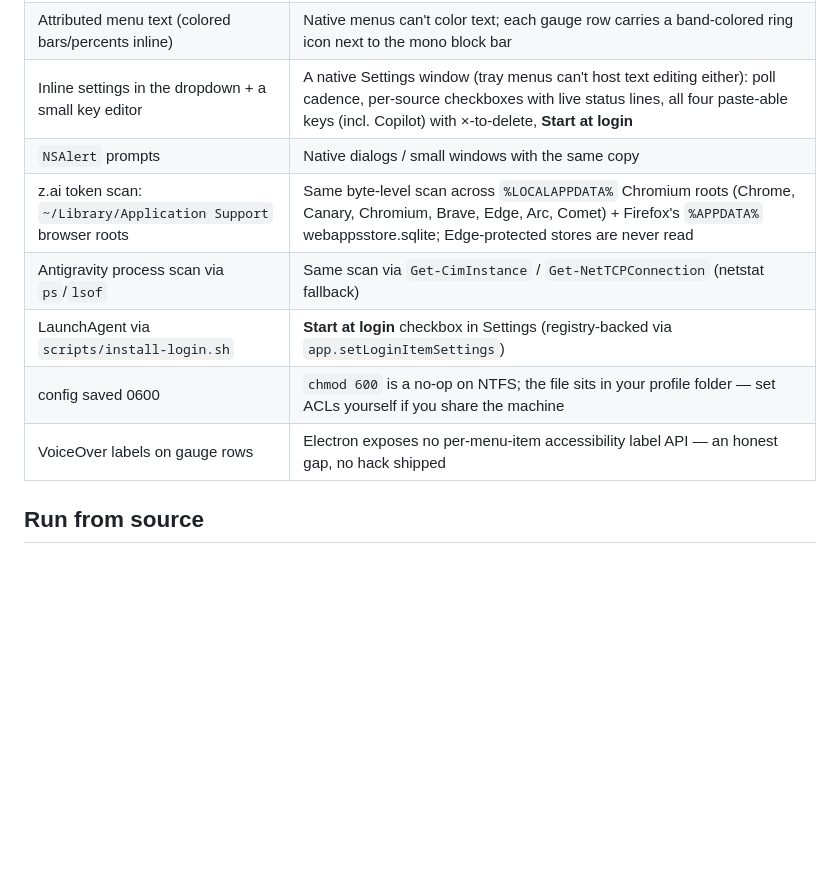
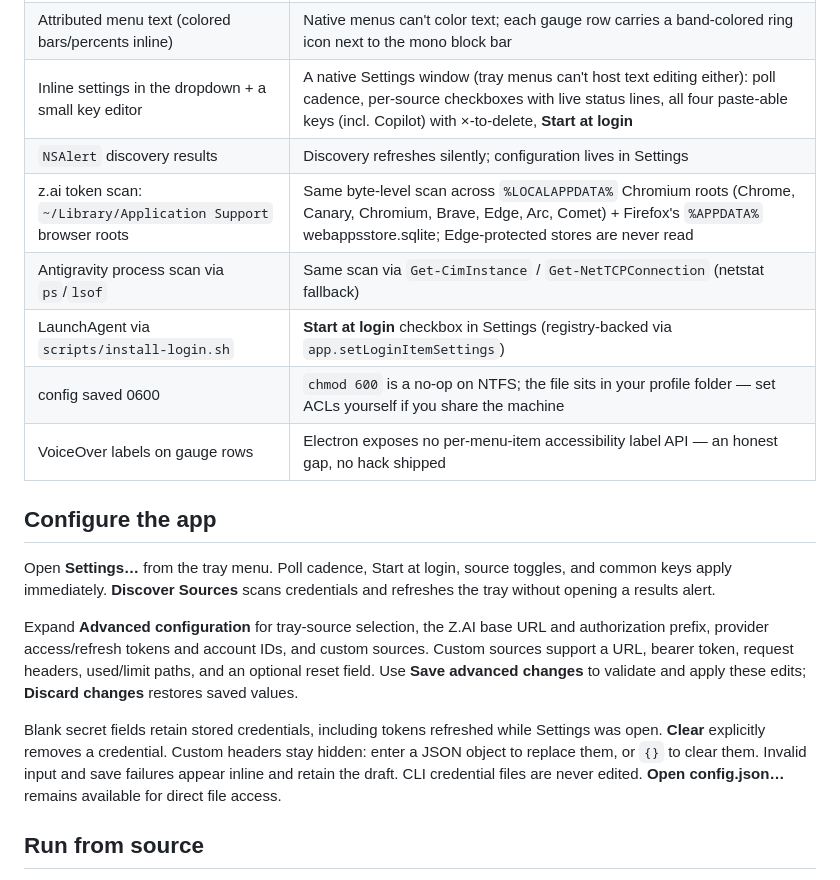
Before and after one commit to mrlfarano/QuotaBar, a Markdown page: windows/README.md, the part around the change. Drawn GitHub-style; blank space fills up the shorter version.

Commit message:
Settings: expand Windows configuration and silence discovery

```diff
--- a/windows/README.md
+++ b/windows/README.md
@@ -32,12 +32,30 @@ icon-branded `QuotaBar.exe` by CI.
 | Menu-bar item shows glyph **+ text** (`41% · ↻43m ⚠︎`) | Tray icons are icon-only on Windows — the glyph's colors + red dot carry the band, and the escalation numbers (`↻` countdowns, `%`, ⚠︎), ring legend, and per-gauge "% left" live in the live-updating tooltip |
 | Attributed menu text (colored bars/percents inline) | Native menus can't color text; each gauge row carries a band-colored ring icon next to the mono block bar |
 | Inline settings in the dropdown + a small key editor | A native Settings window (tray menus can't host text editing either): poll cadence, per-source checkboxes with live status lines, all four paste-able keys (incl. Copilot) with ×-to-delete, **Start at login** |
-| `NSAlert` prompts | Native dialogs / small windows with the same copy |
+| `NSAlert` discovery results | Discovery refreshes silently; configuration lives in Settings |
 | z.ai token scan: `~/Library/Application Support` browser roots | Same byte-level scan across `%LOCALAPPDATA%` Chromium roots (Chrome, Canary, Chromium, Brave, Edge, Arc, Comet) + Firefox's `%APPDATA%` webappsstore.sqlite; Edge-protected stores are never read |
 | Antigravity process scan via `ps`/`lsof` | Same scan via `Get-CimInstance` / `Get-NetTCPConnection` (netstat fallback) |
 | LaunchAgent via `scripts/install-login.sh` | **Start at login** checkbox in Settings (registry-backed via `app.setLoginItemSettings`) |
 | config saved 0600 | `chmod 600` is a no-op on NTFS; the file sits in your profile folder — set ACLs yourself if you share the machine |
 | VoiceOver labels on gauge rows | Electron exposes no per-menu-item accessibility label API — an honest gap, no hack shipped |
+
+## Configure the app
+
+Open **Settings…** from the tray menu. Poll cadence, Start at login, source
+toggles, and common keys apply immediately. **Discover Sources** scans credentials
+and refreshes the tray without opening a results alert.
+
+Expand **Advanced configuration** for tray-source selection, the Z.AI base URL
+and authorization prefix, provider access/refresh tokens and account IDs, and
+custom sources. Custom sources support a URL, bearer token, request headers,
+used/limit paths, and an optional reset field. Use **Save advanced changes** to
+validate and apply these edits; **Discard changes** restores saved values.
+
+Blank secret fields retain stored credentials, including tokens refreshed while
+Settings was open. **Clear** explicitly removes a credential. Custom headers stay
+hidden: enter a JSON object to replace them, or `{}` to clear them. Invalid input
+and save failures appear inline and retain the draft. CLI credential files are
+never edited. **Open config.json…** remains available for direct file access.
 
 ## Run from source
 
```
Also changed, not shown: CHANGELOG.md (+4 -0 lines), plans/008-windows-port-parity-and-release.md (+5 -0 lines), docs/screenshot-windows-custom-settings.png (added), 10 other files.
